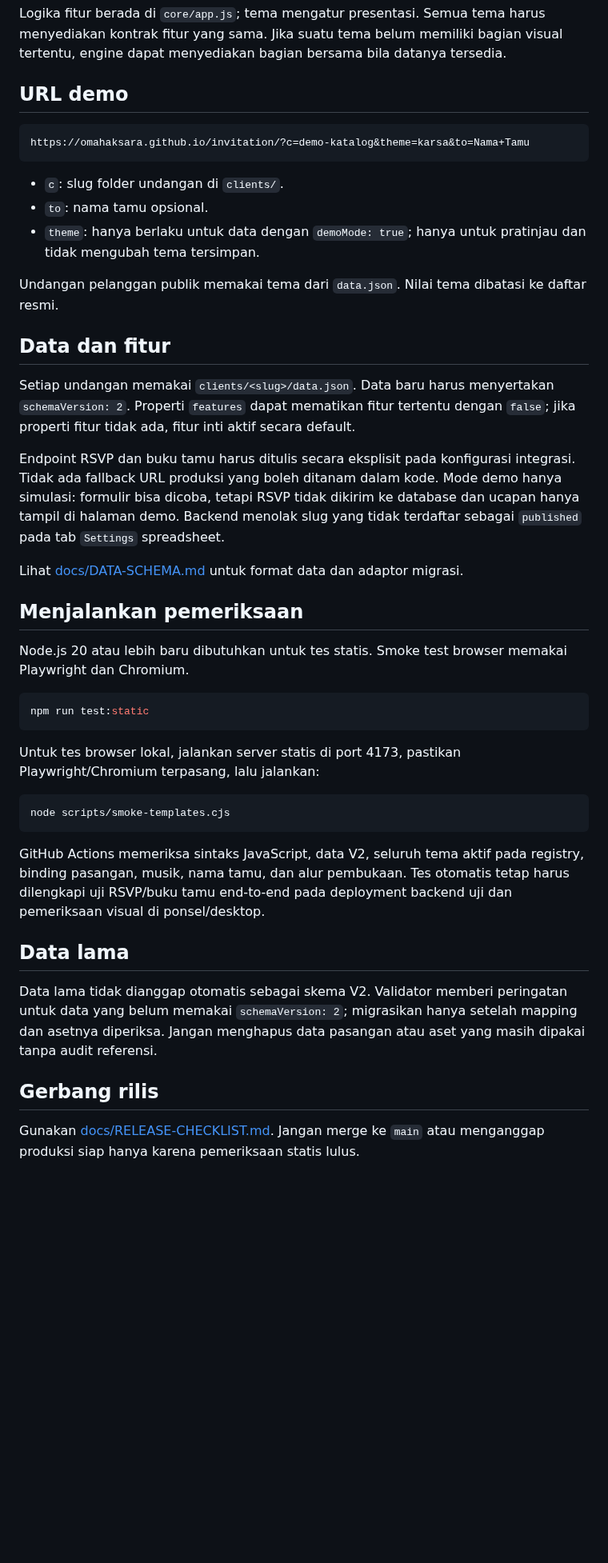
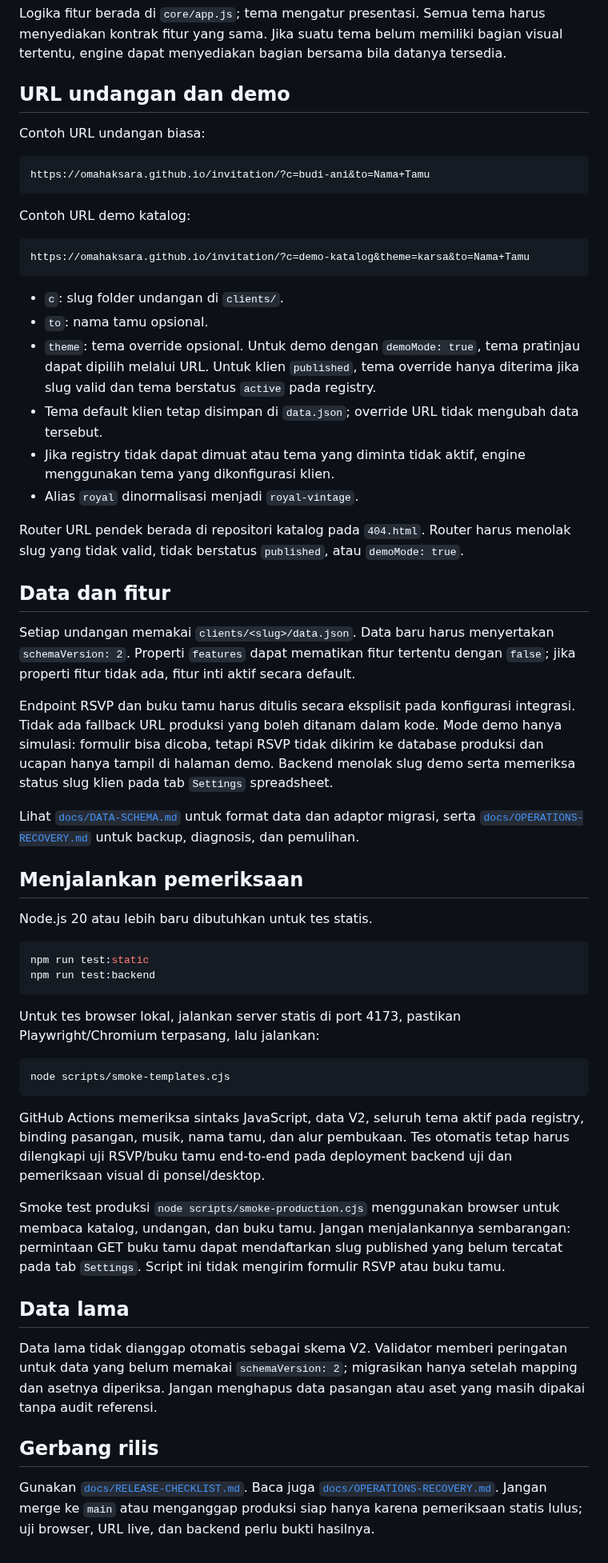
Before and after one commit to omahaksara/invitation, a Markdown page: README.md, the part around one of its changes. Shown at 80% size. Drawn GitHub-style; blank space fills up the shorter version.

Commit message:
docs: harden Omah Aksara recovery and theme guidance (#38)
* docs: add Omah Aksara backup and recovery runbook

* docs: clarify published theme overrides and recovery guidance

````diff
--- a/README.md
+++ b/README.md
@@ -15,7 +15,15 @@ Daftar tema aktif disimpan di [`templates/registry.json`](templates/registry.jso
 
 Logika fitur berada di `core/app.js`; tema mengatur presentasi. Semua tema harus menyediakan kontrak fitur yang sama. Jika suatu tema belum memiliki bagian visual tertentu, engine dapat menyediakan bagian bersama bila datanya tersedia.
 
-## URL demo
+## URL undangan dan demo
+
+Contoh URL undangan biasa:
+
+```text
+https://omahaksara.github.io/invitation/?c=budi-ani&to=Nama+Tamu
+```
+
+Contoh URL demo katalog:
 
 ```text
 https://omahaksara.github.io/invitation/?c=demo-katalog&theme=karsa&to=Nama+Tamu
@@ -23,24 +31,28 @@ https://omahaksara.github.io/invitation/?c=demo-katalog&theme=karsa&to=Nama+Tamu
 
 - `c`: slug folder undangan di `clients/`.
 - `to`: nama tamu opsional.
-- `theme`: hanya berlaku untuk data dengan `demoMode: true`; hanya untuk pratinjau dan tidak mengubah tema tersimpan.
+- `theme`: tema override opsional. Untuk demo dengan `demoMode: true`, tema pratinjau dapat dipilih melalui URL. Untuk klien `published`, tema override hanya diterima jika slug valid dan tema berstatus `active` pada registry.
+- Tema default klien tetap disimpan di `data.json`; override URL tidak mengubah data tersebut.
+- Jika registry tidak dapat dimuat atau tema yang diminta tidak aktif, engine menggunakan tema yang dikonfigurasi klien.
+- Alias `royal` dinormalisasi menjadi `royal-vintage`.
 
-Undangan pelanggan publik memakai tema dari `data.json`. Nilai tema dibatasi ke daftar resmi.
+Router URL pendek berada di repositori katalog pada `404.html`. Router harus menolak slug yang tidak valid, tidak berstatus `published`, atau `demoMode: true`.
 
 ## Data dan fitur
 
 Setiap undangan memakai `clients/<slug>/data.json`. Data baru harus menyertakan `schemaVersion: 2`. Properti `features` dapat mematikan fitur tertentu dengan `false`; jika properti fitur tidak ada, fitur inti aktif secara default.
 
-Endpoint RSVP dan buku tamu harus ditulis secara eksplisit pada konfigurasi integrasi. Tidak ada fallback URL produksi yang boleh ditanam dalam kode. Mode demo hanya simulasi: formulir bisa dicoba, tetapi RSVP tidak dikirim ke database dan ucapan hanya tampil di halaman demo. Backend menolak slug yang tidak terdaftar sebagai `published` pada tab `Settings` spreadsheet.
+Endpoint RSVP dan buku tamu harus ditulis secara eksplisit pada konfigurasi integrasi. Tidak ada fallback URL produksi yang boleh ditanam dalam kode. Mode demo hanya simulasi: formulir bisa dicoba, tetapi RSVP tidak dikirim ke database produksi dan ucapan hanya tampil di halaman demo. Backend menolak slug demo serta memeriksa status slug klien pada tab `Settings` spreadsheet.
 
-Lihat [docs/DATA-SCHEMA.md](docs/DATA-SCHEMA.md) untuk format data dan adaptor migrasi.
+Lihat [`docs/DATA-SCHEMA.md`](docs/DATA-SCHEMA.md) untuk format data dan adaptor migrasi, serta [`docs/OPERATIONS-RECOVERY.md`](docs/OPERATIONS-RECOVERY.md) untuk backup, diagnosis, dan pemulihan.
 
 ## Menjalankan pemeriksaan
 
-Node.js 20 atau lebih baru dibutuhkan untuk tes statis. Smoke test browser memakai Playwright dan Chromium.
+Node.js 20 atau lebih baru dibutuhkan untuk tes statis.
 
 ```bash
 npm run test:static
+npm run test:backend
 ```
 
 Untuk tes browser lokal, jalankan server statis di port 4173, pastikan Playwright/Chromium terpasang, lalu jalankan:
@@ -51,10 +63,12 @@ node scripts/smoke-templates.cjs
 
 GitHub Actions memeriksa sintaks JavaScript, data V2, seluruh tema aktif pada registry, binding pasangan, musik, nama tamu, dan alur pembukaan. Tes otomatis tetap harus dilengkapi uji RSVP/buku tamu end-to-end pada deployment backend uji dan pemeriksaan visual di ponsel/desktop.
 
+Smoke test produksi `node scripts/smoke-production.cjs` menggunakan browser untuk membaca katalog, undangan, dan buku tamu. Jangan menjalankannya sembarangan: permintaan GET buku tamu dapat mendaftarkan slug published yang belum tercatat pada tab `Settings`. Script ini tidak mengirim formulir RSVP atau buku tamu.
+
 ## Data lama
 
 Data lama tidak dianggap otomatis sebagai skema V2. Validator memberi peringatan untuk data yang belum memakai `schemaVersion: 2`; migrasikan hanya setelah mapping dan asetnya diperiksa. Jangan menghapus data pasangan atau aset yang masih dipakai tanpa audit referensi.
 
 ## Gerbang rilis
 
-Gunakan [docs/RELEASE-CHECKLIST.md](docs/RELEASE-CHECKLIST.md). Jangan merge ke `main` atau menganggap produksi siap hanya karena pemeriksaan statis lulus.
+Gunakan [`docs/RELEASE-CHECKLIST.md`](docs/RELEASE-CHECKLIST.md). Baca juga [`docs/OPERATIONS-RECOVERY.md`](docs/OPERATIONS-RECOVERY.md). Jangan merge ke `main` atau menganggap produksi siap hanya karena pemeriksaan statis lulus; uji browser, URL live, dan backend perlu bukti hasilnya.
````
Also changed, not shown: other parts of README.md (+2 -2 lines), docs/OPERATIONS-RECOVERY.md (added, +106 -0 lines).
